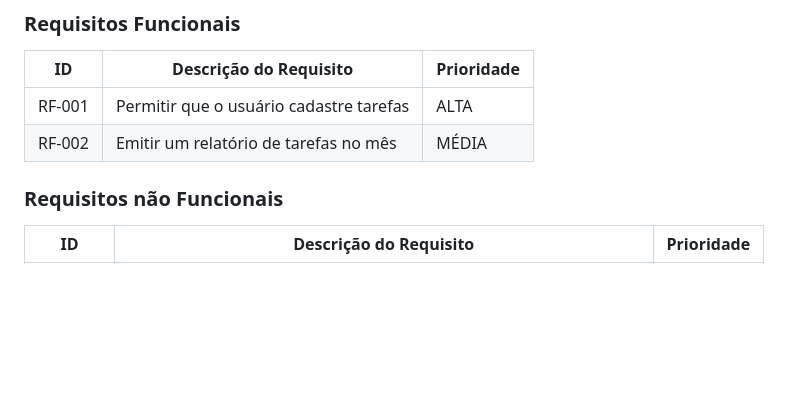
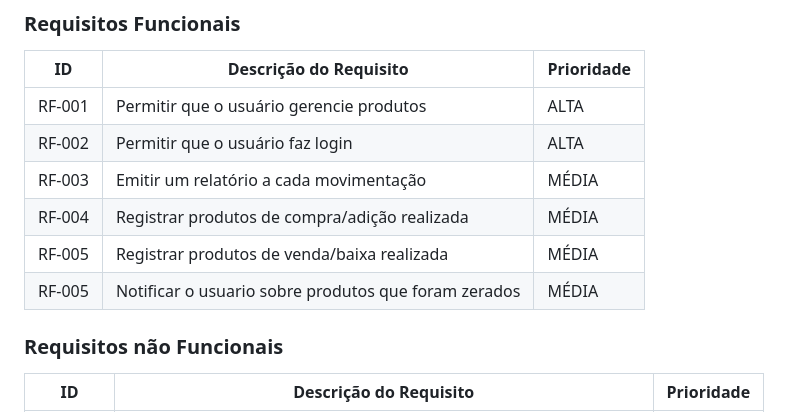
Before and after one commit to ICEI-PUC-Minas-PMV-ADS/pmv-ads-2024-1-e4-proj-infra-t1-pmv-ads-2024-1-e4-projcontroledeestoque, a Markdown page: docs/02-Especificação do Projeto.md, the part around the change. Rendered like a GitHub page; blank space fills up the shorter version.

```diff
--- a/docs/02-Especificação do Projeto.md
+++ b/docs/02-Especificação do Projeto.md
@@ -133,8 +133,12 @@ As tabelas que se seguem apresentam os requisitos funcionais e não funcionais q
 
 |ID    | Descrição do Requisito  | Prioridade |
 |------|-----------------------------------------|----|
-|RF-001| Permitir que o usuário cadastre tarefas | ALTA |
-|RF-002| Emitir um relatório de tarefas no mês   | MÉDIA |
+|RF-001| Permitir que o usuário gerencie produtos | ALTA |
+|RF-002| Permitir que o usuário faz login | ALTA |
+|RF-003| Emitir um relatório a cada movimentação    | MÉDIA |
+|RF-004| Registrar produtos de compra/adição realizada | MÉDIA |
+|RF-005| Registrar produtos de venda/baixa realizada | MÉDIA |
+|RF-005| Notificar o usuario sobre produtos que foram zerados | MÉDIA |
 
 ### Requisitos não Funcionais
 
```
